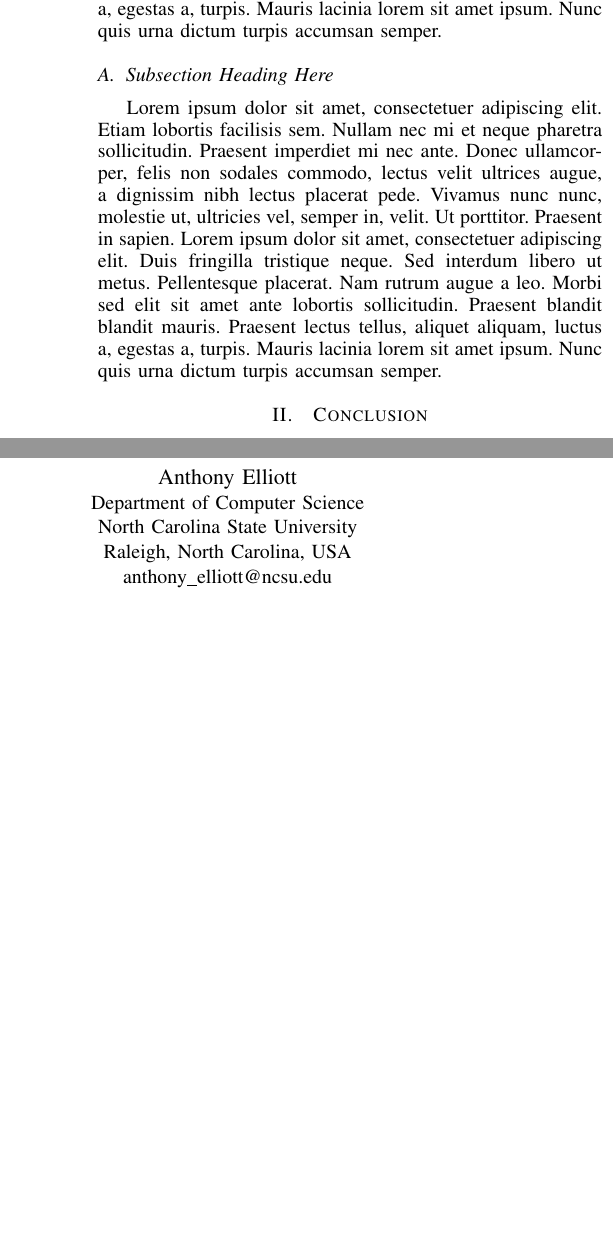
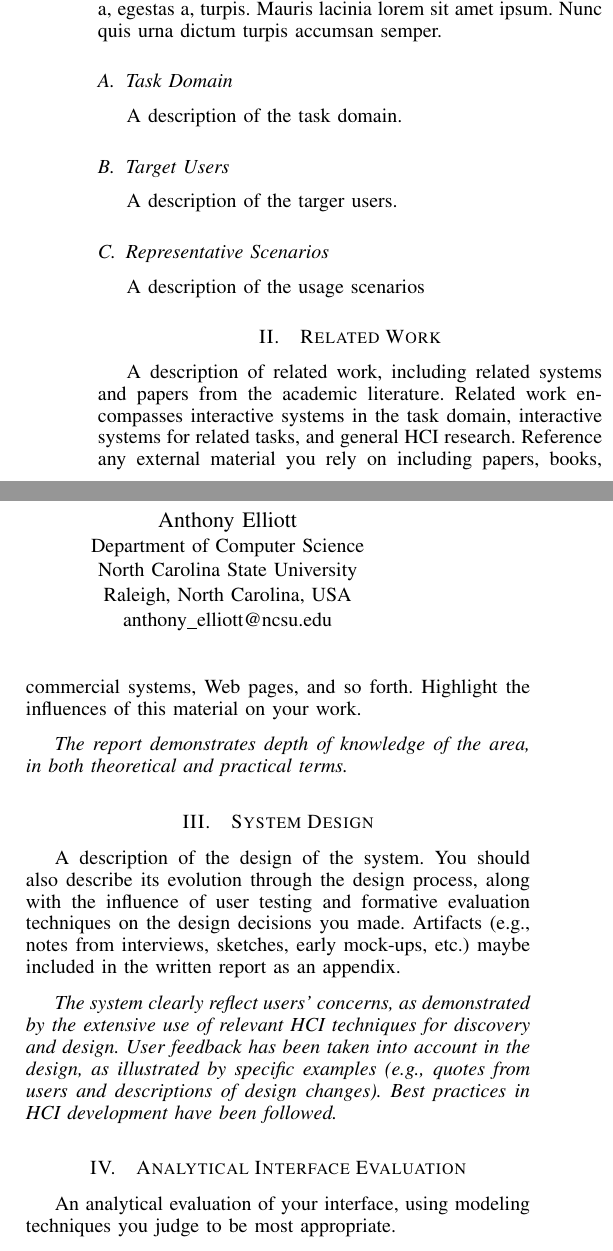
Before and after one commit to anthonye2007/StudyPal-paper, a LaTeX paper (main.tex): two parts of the columns of the page before the commit and two parts of the columns of page 1 of 2 after it, joined at a grey line, cut so that both start at the same text, the shorter picture padded with empty space. Compiled offline with pdfLaTeX.

Commit message:
Add needed sections from project guidelines.
These can be modified and added to, just using as placeholders for now.

```diff
--- a/main.tex
+++ b/main.tex
@@ -442,8 +442,35 @@ IEEEtran, journal, \LaTeX, paper, template.
 \section{Introduction}
 \blindtext
 
-\subsection{Subsection Heading Here}
-\blindtext
+\subsection{Task Domain}
+A description of the task domain.
+
+\subsection{Target Users}
+A description of the targer users.
+
+\subsection{Representative Scenarios}
+A description of the usage scenarios
+
+\section{Related Work}
+A description of related work, including related systems and papers from the academic literature. Related work encompasses interactive systems in the task domain, interactive systems for related tasks, and general HCI research. Reference any external material you rely on including papers, books, commercial systems, Web pages, and so forth. Highlight the influences of this material on your work.
+
+\emph{The report demonstrates depth of knowledge of the area, in both theoretical and practical terms.}
+
+\section{System Design}
+A description of the design of the system. You should also describe its evolution through the design process, along with the influence of user testing and formative evaluation techniques on the design decisions you made. Artifacts (e.g., notes from interviews, sketches, early mock-ups, etc.) maybe included in the written report as an appendix.
+
+\emph{The system clearly reflect users' concerns, as demonstrated by the extensive use of relevant HCI techniques for discovery and design. User feedback has been taken into account in the design, as illustrated by specific examples (e.g., quotes from users and descriptions of design changes). Best practices in HCI development have been followed.}
+
+
+\section{Analytical Interface Evaluation}
+ An analytical evaluation of your interface, using modeling techniques you judge to be most appropriate.
+
+\emph{A specific analytical technique modeling technique is correctly applied; its choice is well-justified and the results are explained in detail. The analytical technique is such that it provides predictions or explanations of actual user performance. Insights from the analytical evaluation are discussed. The relevance of the modeling results to usability are made clear.}
+
+\section{Empirical Interface Evaluation}
+An empirical, formative evaluation of your interface. This should be run with at least four users, classmates or non-classmates. The evaluation records both quantitative and qualitative information.
+
+\emph{The formative evaluation is well-designed to give information about the usability of the system. It also provides information that allows for comparison with the analytical evaluation; that comparison is made. Results are discussed in enough detail that their generality is clear, suggesting how well the system would work if it could be deployed in the real world and a full-scale empirical evaluation carried out. In other words, it's clear how well the system works.}
 
 % needed in second column of first page if using \IEEEpubid
 %\IEEEpubidadjcol
```
